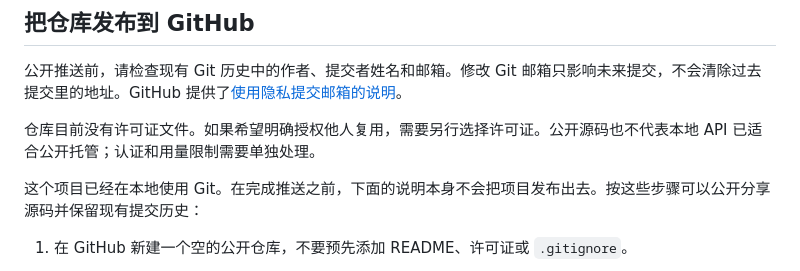
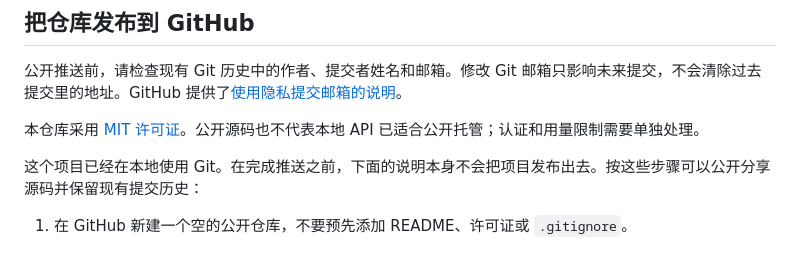
Before and after one commit to WeiS49/message-tone-checker, a Markdown page: README.zh-CN.md, the part around the change. Rendered like a GitHub page.

```diff
--- a/README.zh-CN.md
+++ b/README.zh-CN.md
@@ -124,7 +124,7 @@ Jev 返回结构化选项、评分、是非值、概率分布和置信度，而
 
 公开推送前，请检查现有 Git 历史中的作者、提交者姓名和邮箱。修改 Git 邮箱只影响未来提交，不会清除过去提交里的地址。GitHub 提供了[使用隐私提交邮箱的说明](https://docs.github.com/en/account-and-profile/how-tos/email-preferences/setting-your-commit-email-address)。
 
-仓库目前没有许可证文件。如果希望明确授权他人复用，需要另行选择许可证。公开源码也不代表本地 API 已适合公开托管；认证和用量限制需要单独处理。
+本仓库采用 [MIT 许可证](LICENSE)。公开源码也不代表本地 API 已适合公开托管；认证和用量限制需要单独处理。
 
 这个项目已经在本地使用 Git。在完成推送之前，下面的说明本身不会把项目发布出去。按这些步骤可以公开分享源码并保留现有提交历史：
 
```
Also changed, not shown: README.md (+1 -1 lines).
